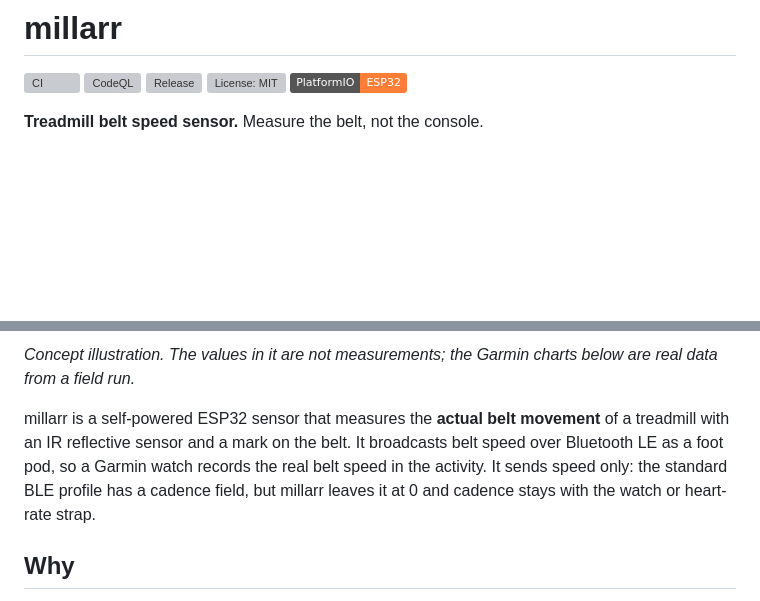
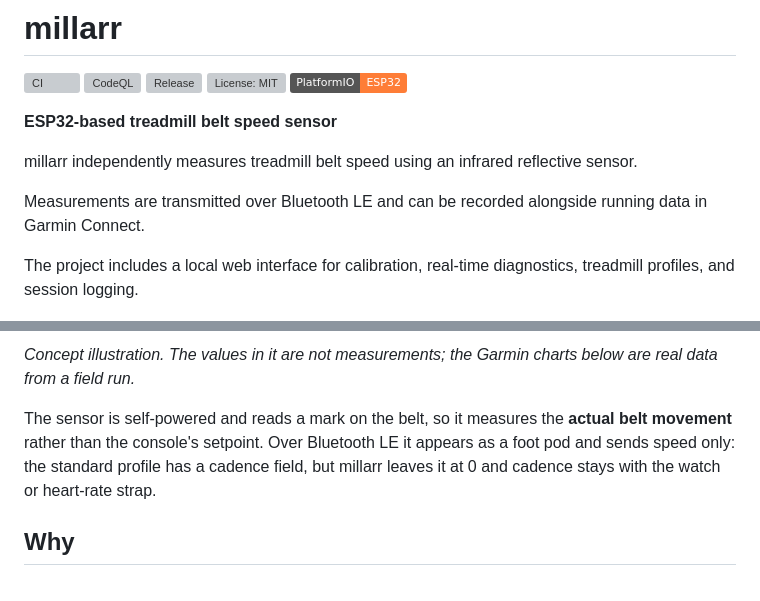
Before and after one commit to KnutEdmund/millarr, a Markdown page: README.md, 2 parts joined by grey strips. Rendered like a GitHub page; badges without logos; blank space fills up the shorter version; grey boxes are pictures that could not be loaded.

Commit message:
docs(readme): replace the tagline with a plain description of the sensor
Co-Authored-By: Claude Fable 5.1 <noreply@anthropic.com>

```diff
--- a/README.md
+++ b/README.md
@@ -6,19 +6,27 @@
 [![License: MIT](https://img.shields.io/github/license/KnutEdmund/millarr?v=1)](LICENSE)
 [![PlatformIO](https://img.shields.io/badge/PlatformIO-ESP32-orange?logo=platformio)](https://platformio.org/)
 
-**Treadmill belt speed sensor.** Measure the belt, not the console.
+**ESP32-based treadmill belt speed sensor**
+
+millarr independently measures treadmill belt speed using an infrared reflective
+sensor.
+
+Measurements are transmitted over Bluetooth LE and can be recorded alongside
+running data in Garmin Connect.
+
+The project includes a local web interface for calibration, real-time
+diagnostics, treadmill profiles, and session logging.
 
 ![millarr: optical belt sensor, live web dashboard, and measured belt speed next to the watch's estimated pace in Garmin Connect](docs/images/millarr-overview.jpg)
 
 *Concept illustration. The values in it are not measurements; the Garmin charts
 below are real data from a field run.*
 
-millarr is a self-powered ESP32 sensor that measures the **actual belt movement**
-of a treadmill with an IR reflective sensor and a mark on the belt. It broadcasts
-belt speed over Bluetooth LE as a foot pod, so a Garmin watch records the real
-belt speed in the activity. It sends speed only: the standard BLE profile has a
-cadence field, but millarr leaves it at 0 and cadence stays with the watch or
-heart-rate strap.
+The sensor is self-powered and reads a mark on the belt, so it measures the
+**actual belt movement** rather than the console's setpoint. Over Bluetooth LE it
+appears as a foot pod and sends speed only: the standard profile has a cadence
+field, but millarr leaves it at 0 and cadence stays with the watch or heart-rate
+strap.
 
 ## Why
 
```
